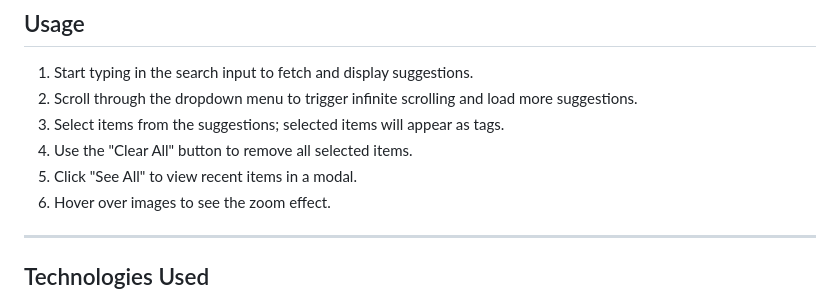
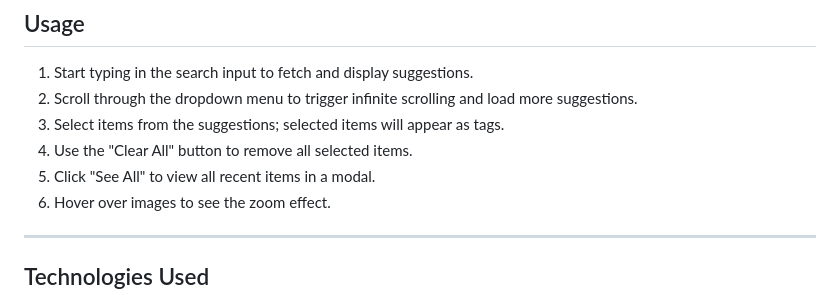
Before and after one commit to ahmedsalah117/makeen-poc, a Markdown page: README.md, the part around the change. Rendered like a GitHub page.

```diff
--- a/README.md
+++ b/README.md
@@ -133,7 +133,7 @@ The project is built using **HTML**, **CSS**, **JavaScript**, and **jQuery**.
 2. Scroll through the dropdown menu to trigger infinite scrolling and load more suggestions.
 3. Select items from the suggestions; selected items will appear as tags.
 4. Use the "Clear All" button to remove all selected items.
-5. Click "See All" to view recent items in a modal.
+5. Click "See All" to view all recent items in a modal.
 6. Hover over images to see the zoom effect.
 
 ---
```
